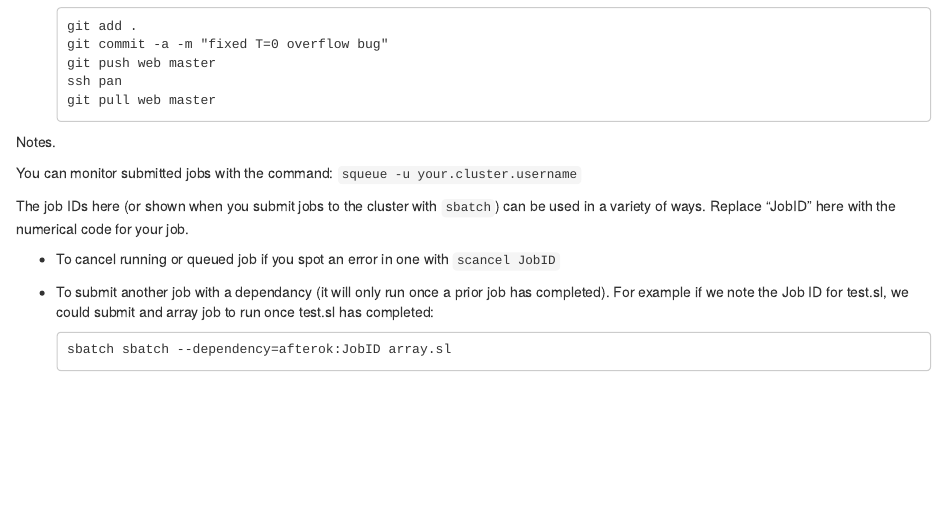
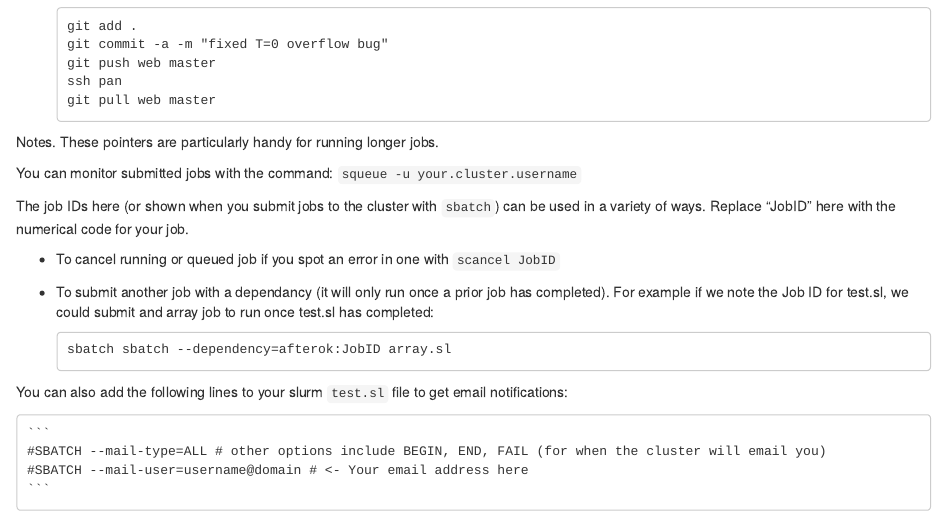
Before and after one commit to dannybaillie/NeSI, an R Markdown document (OtagoPanInstructions.Rmd): the page in a window 1100 px wide, from 1840 px down. The pictures show the output file OtagoPanInstructions.html that the author committed with the source, opened offline.

Commit message:
added email function to slurm

````diff
--- a/OtagoPanInstructions.Rmd
+++ b/OtagoPanInstructions.Rmd
@@ -95,7 +95,7 @@ output:
 
     ```
 
-Notes.
+Notes. These pointers are particularly handy for running longer jobs.
 
 You can monitor submitted jobs with the command: `squeue -u your.cluster.username`
 
@@ -109,3 +109,10 @@ if we note the Job ID for test.sl, we could submit and array job to run once tes
     ```
     sbatch sbatch --dependency=afterok:JobID array.sl
     ```
+
+You can also add the following lines to your slurm `test.sl` file to get email notifications:
+
+    ```
+    #SBATCH --mail-type=ALL # other options include BEGIN, END, FAIL (for when the cluster will email you)
+    #SBATCH --mail-user=username@domain # <- Your email address here
+    ```
````
Also changed, not shown: OtagoPanInstructions.html, OtagoPanInstructions.md.
